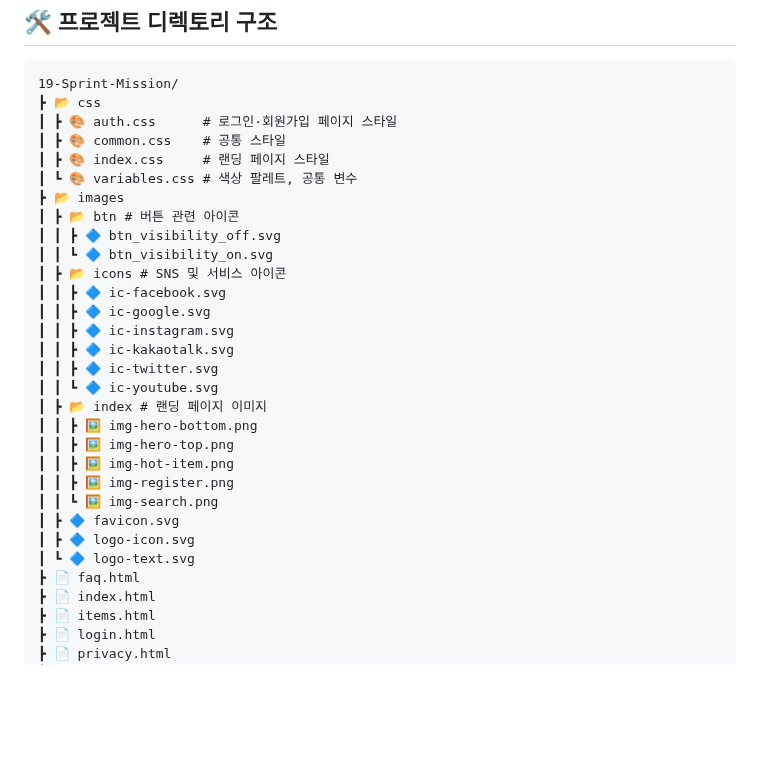
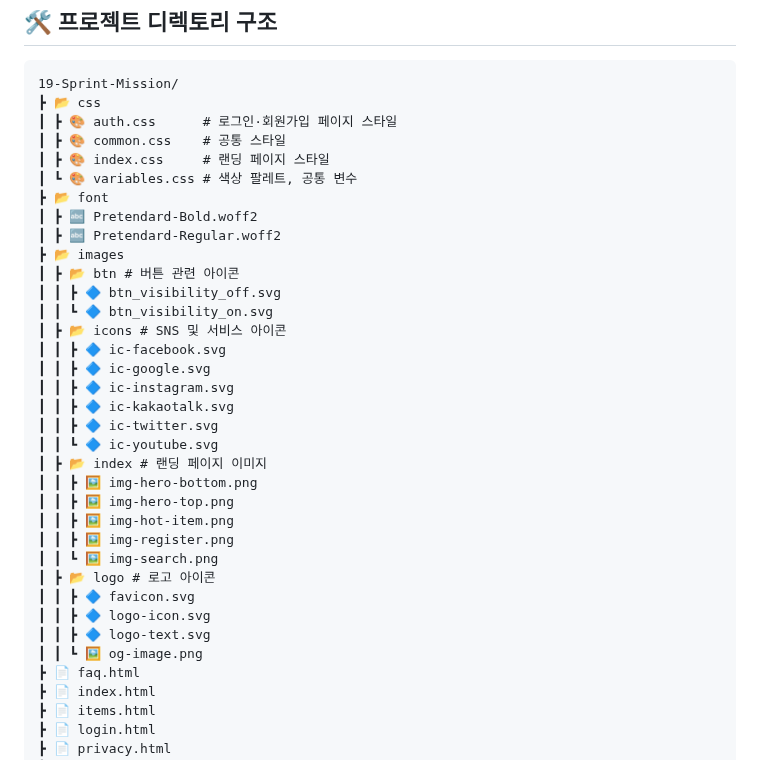
Before and after one commit to Jihyun0522/panda-market, a Markdown page: README.md, the part around one of its changes. GitHub-like rendering; blank space fills up the shorter version.

```diff
--- a/README.md
+++ b/README.md
@@ -48,6 +48,9 @@
 ┃ ┣ 🎨 common.css    # 공통 스타일
 ┃ ┣ 🎨 index.css     # 랜딩 페이지 스타일
 ┃ ┗ 🎨 variables.css # 색상 팔레트, 공통 변수
+┣ 📂 font
+┃ ┣ 🔤 Pretendard-Bold.woff2
+┃ ┣ 🔤 Pretendard-Regular.woff2
 ┣ 📂 images
 ┃ ┣ 📂 btn # 버튼 관련 아이콘
 ┃ ┃ ┣ 🔷 btn_visibility_off.svg
@@ -65,9 +68,11 @@
 ┃ ┃ ┣ 🖼️ img-hot-item.png
 ┃ ┃ ┣ 🖼️ img-register.png
 ┃ ┃ ┗ 🖼️ img-search.png
-┃ ┣ 🔷 favicon.svg
-┃ ┣ 🔷 logo-icon.svg
-┃ ┗ 🔷 logo-text.svg
+┃ ┣ 📂 logo # 로고 아이콘
+┃ ┃ ┣ 🔷 favicon.svg
+┃ ┃ ┣ 🔷 logo-icon.svg
+┃ ┃ ┣ 🔷 logo-text.svg
+┃ ┃ ┗ 🖼️ og-image.png
 ┣ 📄 faq.html
 ┣ 📄 index.html
 ┣ 📄 items.html
```
Also changed, not shown: other parts of README.md (+10 -10 lines).
